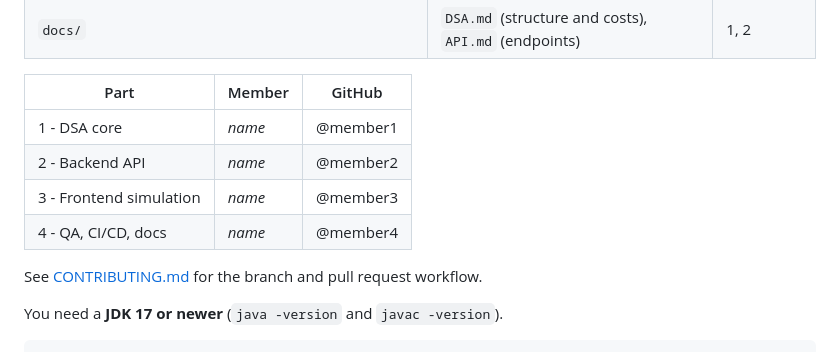
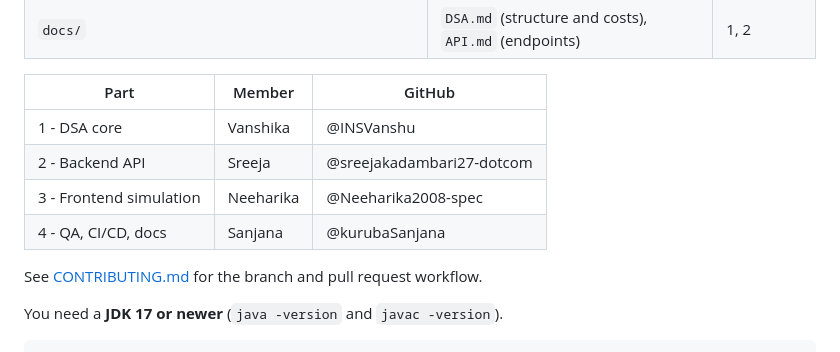
Before and after one commit to INSVanshu/Real-Time-Ad-Event-Ingestion-and-Query-System, a Markdown page: README.md, the part around the change. Drawn GitHub-style.

Commit message:
Revise team members in README.md
Updated team member names and GitHub handles in the README.

```diff
--- a/README.md
+++ b/README.md
@@ -29,10 +29,10 @@ This repository is the working project for the case study *"Real-Time Ad Event I
 
 | Part | Member | GitHub |
 | --- | --- | --- |
-| 1 - DSA core | _name_ | @member1 |
-| 2 - Backend API | _name_ | @member2 |
-| 3 - Frontend simulation | _name_ | @member3 |
-| 4 - QA, CI/CD, docs | _name_ | @member4 |
+| 1 - DSA core | Vanshika | @INSVanshu |
+| 2 - Backend API | Sreeja | @sreejakadambari27-dotcom |
+| 3 - Frontend simulation | Neeharika | @Neeharika2008-spec |
+| 4 - QA, CI/CD, docs | Sanjana | @kurubaSanjana |
 
 See [CONTRIBUTING.md](CONTRIBUTING.md) for the branch and pull request workflow.
 
```
